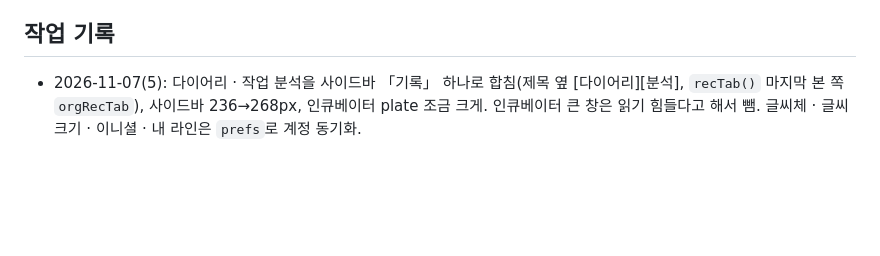
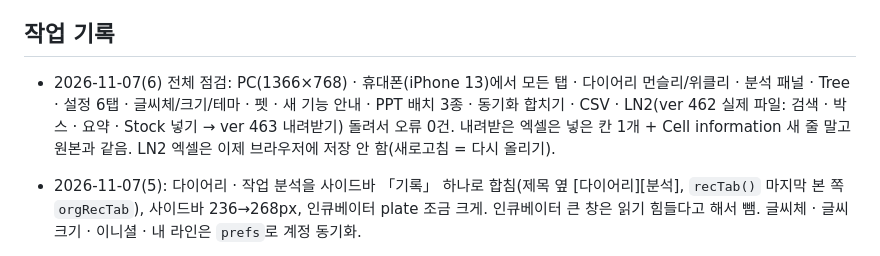
Before and after one commit to zipipo/zipipo_organoids, a Markdown page: docs/HANDOVER.md, the part around the change. GitHub-like rendering; blank space fills up the shorter version.

Commit message:
인수인계: 전체 점검 결과 기록
Co-Authored-By: Claude Opus 5.5 <noreply@anthropic.com>
Claude-Session: https://claude.ai/code/session_01Q18pyFu6KameE2obwok2ki

```diff
--- a/docs/HANDOVER.md
+++ b/docs/HANDOVER.md
@@ -132,6 +132,8 @@ match /mailbox/{id} {
 
 ## 작업 기록
 
+- 2026-11-07(6) 전체 점검: PC(1366×768) · 휴대폰(iPhone 13)에서 모든 탭 · 다이어리 먼슬리/위클리 · 분석 패널 · Tree · 설정 6탭 · 글씨체/크기/테마 · 펫 · 새 기능 안내 · PPT 배치 3종 · 동기화 합치기 · CSV · LN2(ver 462 실제 파일: 검색 · 박스 · 요약 · Stock 넣기 → ver 463 내려받기) 돌려서 오류 0건. 내려받은 엑셀은 넣은 칸 1개 + Cell information 새 줄 말고 원본과 같음. LN2 엑셀은 이제 브라우저에 저장 안 함(새로고침 = 다시 올리기).
+
 - 2026-11-07(5): 다이어리 · 작업 분석을 사이드바 「기록」 하나로 합침(제목 옆 [다이어리][분석], `recTab()` 마지막 본 쪽 `orgRecTab`), 사이드바 236→268px, 인큐베이터 plate 조금 크게. 인큐베이터 큰 창은 읽기 힘들다고 해서 뺌. 글씨체 · 글씨 크기 · 이니셜 · 내 라인은 `prefs`로 계정 동기화.
 
 - 2026-11-07(4): PPT 「Data meeting 배치」(배치 미리보기 맨 위): 조건별(`mode 'cond'`, 조건마다 한 장 · 열 = 날짜) / 날짜별(`'page'`) / 자동. 조건이 이름에 든 사진은 환자 · 종류까지만 제목으로 자동 자름(pptCuts 값 'dm', 자동으로 돌리면 지움). 글씨체를 고딕 · 둥근 · 명조 · 또박 손글씨 · 귀여운 손글씨로 나누고 7종 뺌, 온글잎 의연(`noonfonts_2105/Uiyeun.woff`) 추가. 스스로넷 · 그리운 묘은또박은 주소 못 찾음.
```
